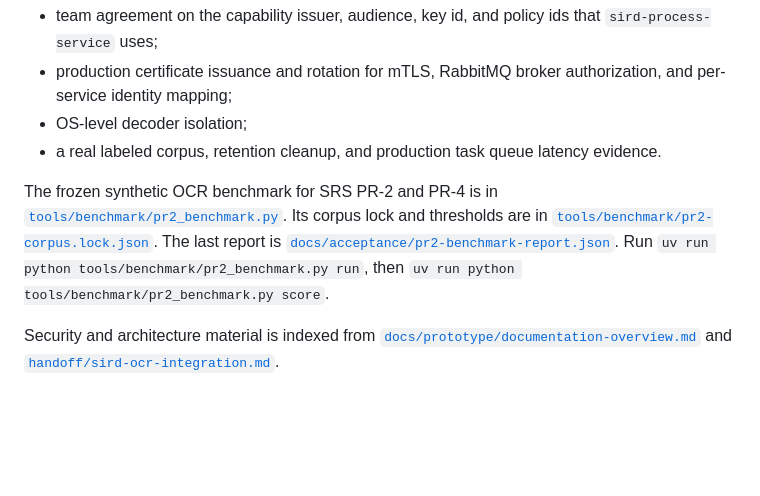
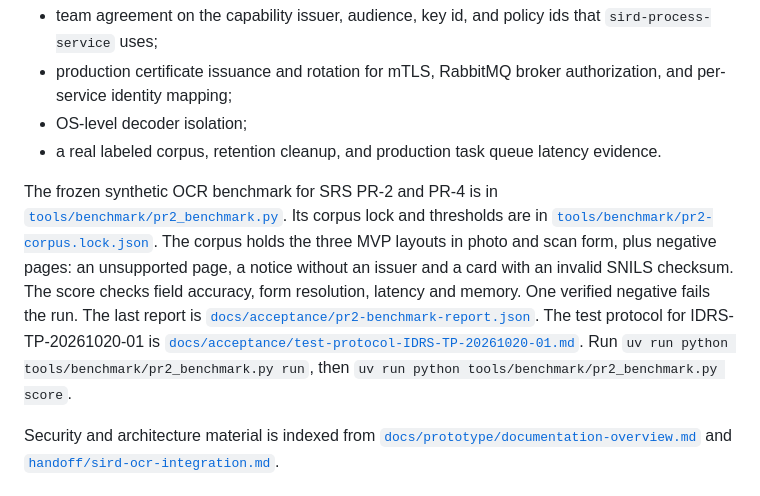
Before and after one commit to HseBabyHares/ocr-recognition-module, a Markdown page: README.md, the part around the change. Rendered like a GitHub page; blank space fills up the shorter version.

Commit message:
docs(readme): update the pr-2 benchmark paragraph
The paragraph now names the negative pages and the score gates. It links the new test protocol.

```diff
--- a/README.md
+++ b/README.md
@@ -313,7 +313,7 @@ The current evidence records these open gaps:
 - OS-level decoder isolation;
 - a real labeled corpus, retention cleanup, and production task queue latency evidence.
 
-The frozen synthetic OCR benchmark for SRS PR-2 and PR-4 is in [`tools/benchmark/pr2_benchmark.py`](tools/benchmark/pr2_benchmark.py). Its corpus lock and thresholds are in [`tools/benchmark/pr2-corpus.lock.json`](tools/benchmark/pr2-corpus.lock.json). The last report is [`docs/acceptance/pr2-benchmark-report.json`](docs/acceptance/pr2-benchmark-report.json). Run `uv run python tools/benchmark/pr2_benchmark.py run`, then `uv run python tools/benchmark/pr2_benchmark.py score`.
+The frozen synthetic OCR benchmark for SRS PR-2 and PR-4 is in [`tools/benchmark/pr2_benchmark.py`](tools/benchmark/pr2_benchmark.py). Its corpus lock and thresholds are in [`tools/benchmark/pr2-corpus.lock.json`](tools/benchmark/pr2-corpus.lock.json). The corpus holds the three MVP layouts in photo and scan form, plus negative pages: an unsupported page, a notice without an issuer and a card with an invalid SNILS checksum. The score checks field accuracy, form resolution, latency and memory. One verified negative fails the run. The last report is [`docs/acceptance/pr2-benchmark-report.json`](docs/acceptance/pr2-benchmark-report.json). The test protocol for IDRS-TP-20261020-01 is [`docs/acceptance/test-protocol-IDRS-TP-20261020-01.md`](docs/acceptance/test-protocol-IDRS-TP-20261020-01.md). Run `uv run python tools/benchmark/pr2_benchmark.py run`, then `uv run python tools/benchmark/pr2_benchmark.py score`.
 
 Security and architecture material is indexed from [`docs/prototype/documentation-overview.md`](docs/prototype/documentation-overview.md) and [`handoff/sird-ocr-integration.md`](handoff/sird-ocr-integration.md).
 
```
